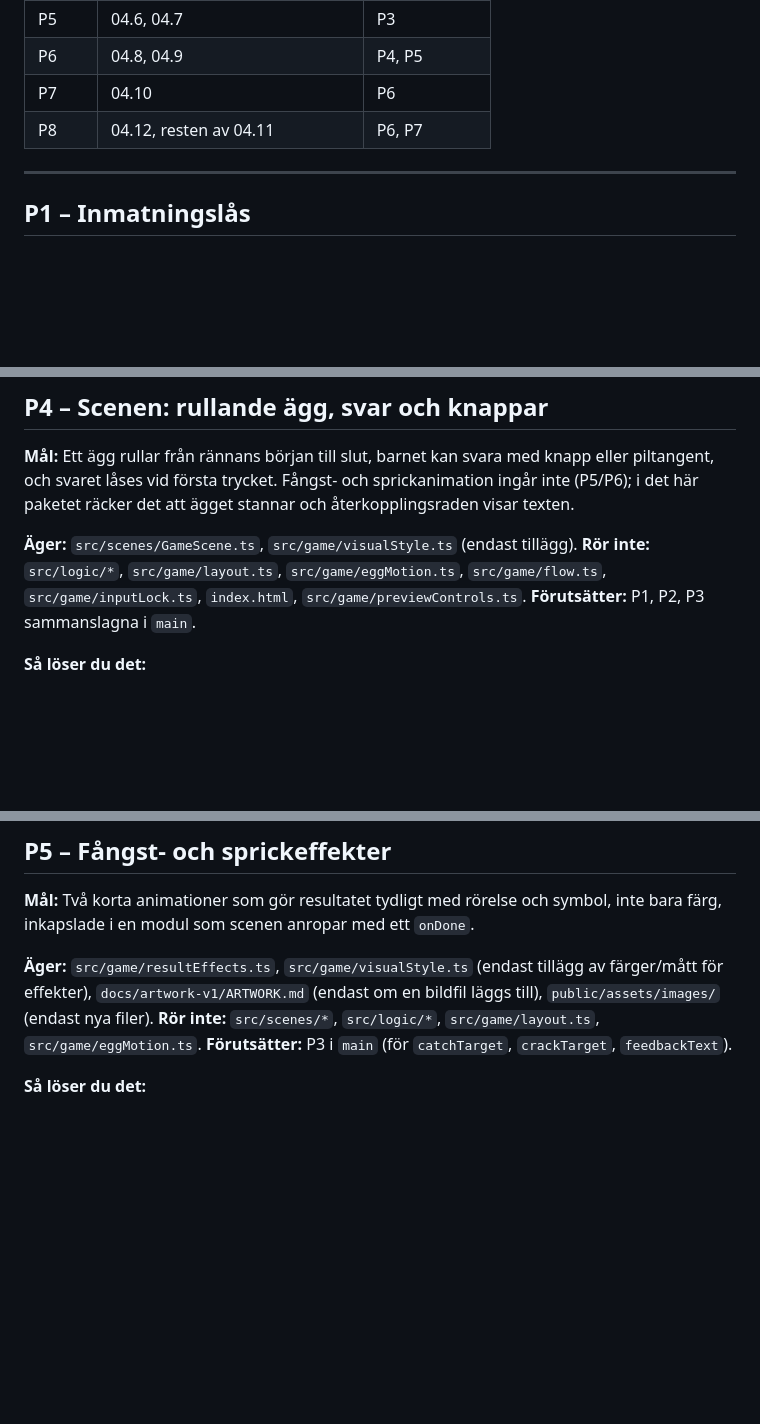
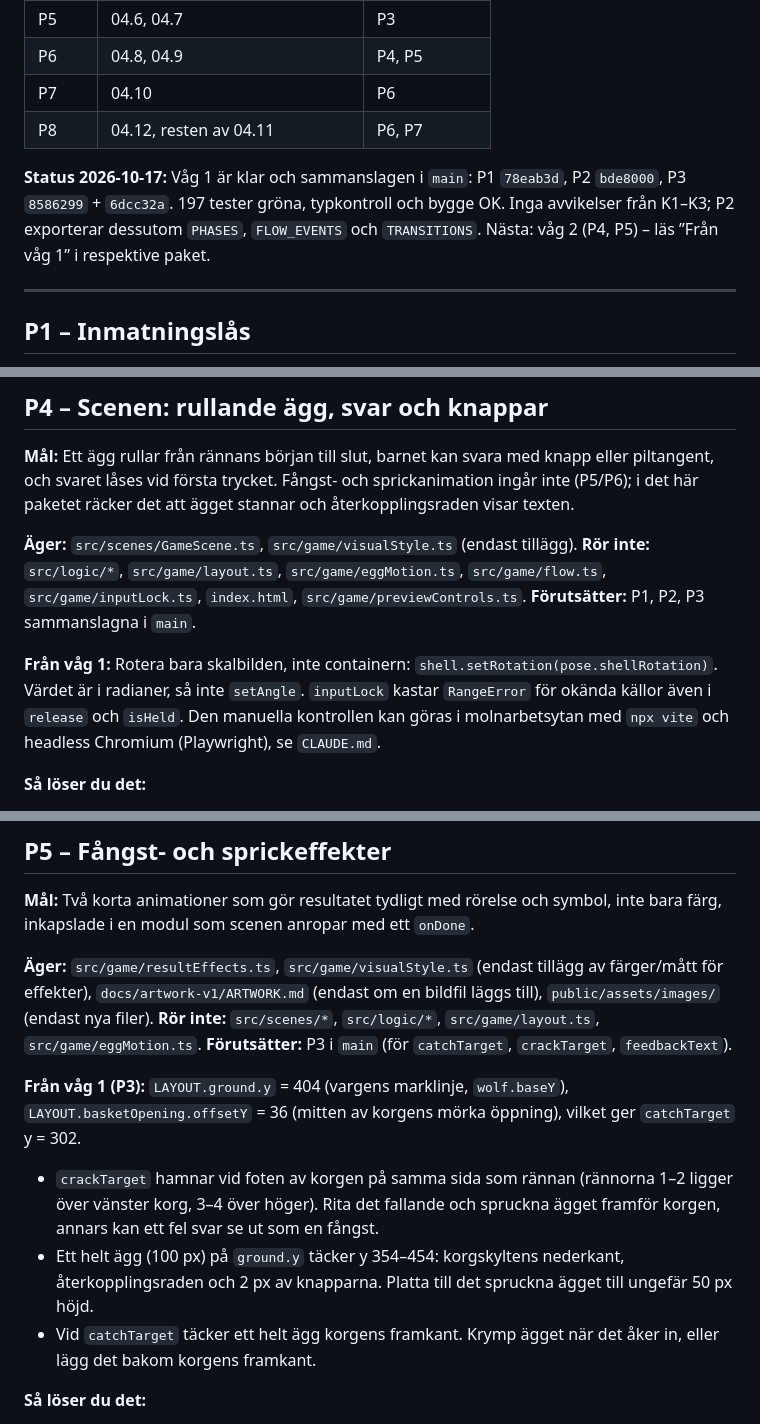
Before and after one commit to landychev/egg, a Markdown page: docs/arbetspaket-04.md, 3 parts joined by grey strips. GitHub-like rendering; blank space fills up the shorter version.

```diff
--- a/docs/arbetspaket-04.md
+++ b/docs/arbetspaket-04.md
@@ -174,6 +174,8 @@ P4 och P5 kan starta samtidigt som våg 1 om de kodar mot kontrakten och tillfä
 | P7 | 04.10 | P6 |
 | P8 | 04.12, resten av 04.11 | P6, P7 |
 
+**Status 2026-10-17:** Våg 1 är klar och sammanslagen i `main`: P1 `78eab3d`, P2 `bde8000`, P3 `8586299` + `6dcc32a`. 197 tester gröna, typkontroll och bygge OK. Inga avvikelser från K1–K3; P2 exporterar dessutom `PHASES`, `FLOW_EVENTS` och `TRANSITIONS`. Nästa: våg 2 (P4, P5) – läs ”Från våg 1” i respektive paket.
+
 ---
 
 ## P1 – Inmatningslås
@@ -268,6 +270,8 @@ P4 och P5 kan starta samtidigt som våg 1 om de kodar mot kontrakten och tillfä
 **Rör inte:** `src/logic/*`, `src/game/layout.ts`, `src/game/eggMotion.ts`, `src/game/flow.ts`, `src/game/inputLock.ts`, `index.html`, `src/game/previewControls.ts`.
 **Förutsätter:** P1, P2, P3 sammanslagna i `main`.
 
+**Från våg 1:** Rotera bara skalbilden, inte containern: `shell.setRotation(pose.shellRotation)`. Värdet är i radianer, så inte `setAngle`. `inputLock` kastar `RangeError` för okända källor även i `release` och `isHeld`. Den manuella kontrollen kan göras i molnarbetsytan med `npx vite` och headless Chromium (Playwright), se `CLAUDE.md`.
+
 **Så löser du det:**
 
 1. **Scenens data och fält.** Lägg till `init(data: GameSceneData)` enligt K5. Fält: `round: Round`, `phase: Phase`, `activeEgg: Egg | null`, `motion: Phaser.Tweens.Tween | null`, `inputLock: InputLock`. I `create` skapas `round = createRound(mode)` och `phase = 'idle'`. Om `data.inspect` är sant stannar scenen i `idle` och beter sig som i dag; annars anropas `startLoop()` sist i `create`.
@@ -304,6 +308,12 @@ Loopen fortsätter inte till nästa ägg i det här paketet; det är avsiktligt.
 **Äger:** `src/game/resultEffects.ts`, `src/game/visualStyle.ts` (endast tillägg av färger/mått för effekter), `docs/artwork-v1/ARTWORK.md` (endast om en bildfil läggs till), `public/assets/images/` (endast nya filer).
 **Rör inte:** `src/scenes/*`, `src/logic/*`, `src/game/layout.ts`, `src/game/eggMotion.ts`.
 **Förutsätter:** P3 i `main` (för `catchTarget`, `crackTarget`, `feedbackText`).
+
+**Från våg 1 (P3):** `LAYOUT.ground.y` = 404 (vargens marklinje, `wolf.baseY`), `LAYOUT.basketOpening.offsetY` = 36 (mitten av korgens mörka öppning), vilket ger `catchTarget` y = 302.
+
+- `crackTarget` hamnar vid foten av korgen på samma sida som rännan (rännorna 1–2 ligger över vänster korg, 3–4 över höger). Rita det fallande och spruckna ägget framför korgen, annars kan ett fel svar se ut som en fångst.
+- Ett helt ägg (100 px) på `ground.y` täcker y 354–454: korgskyltens nederkant, återkopplingsraden och 2 px av knapparna. Platta till det spruckna ägget till ungefär 50 px höjd.
+- Vid `catchTarget` täcker ett helt ägg korgens framkant. Krymp ägget när det åker in, eller lägg det bakom korgens framkant.
 
 **Så löser du det:**
 
```
Also changed, not shown: CLAUDE.md (+14 -10 lines).
